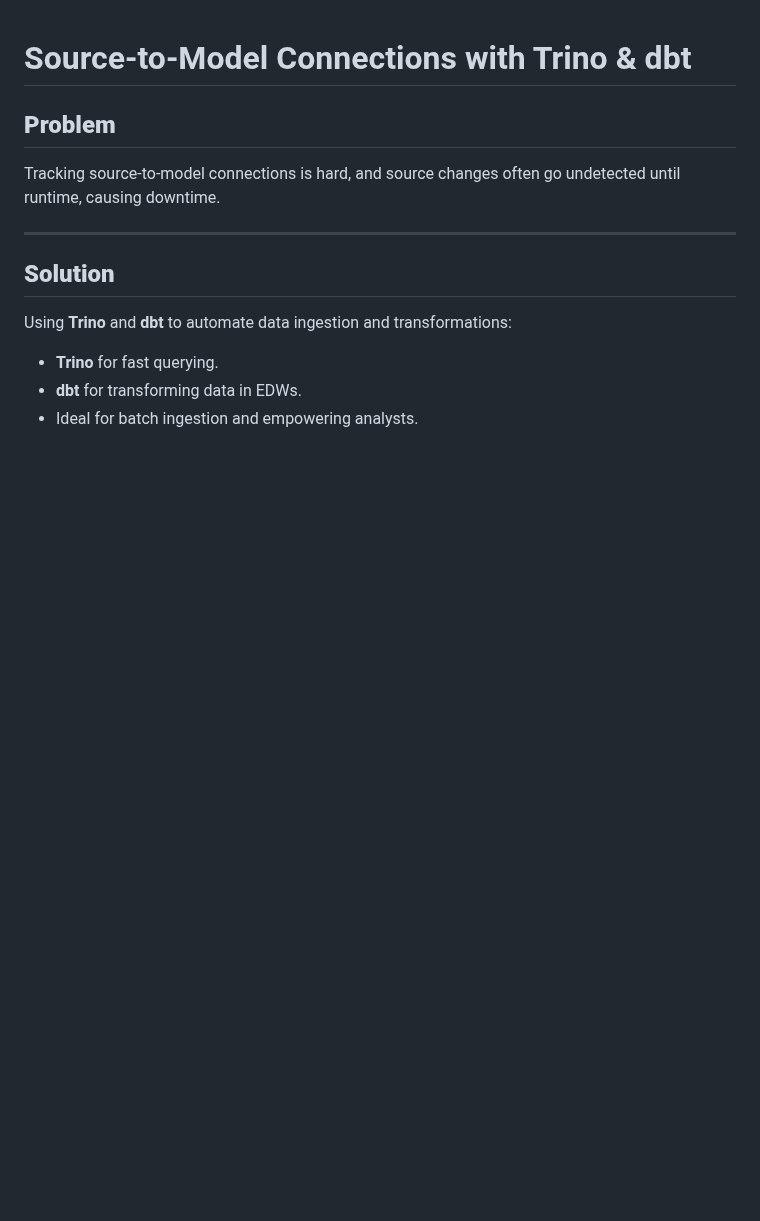
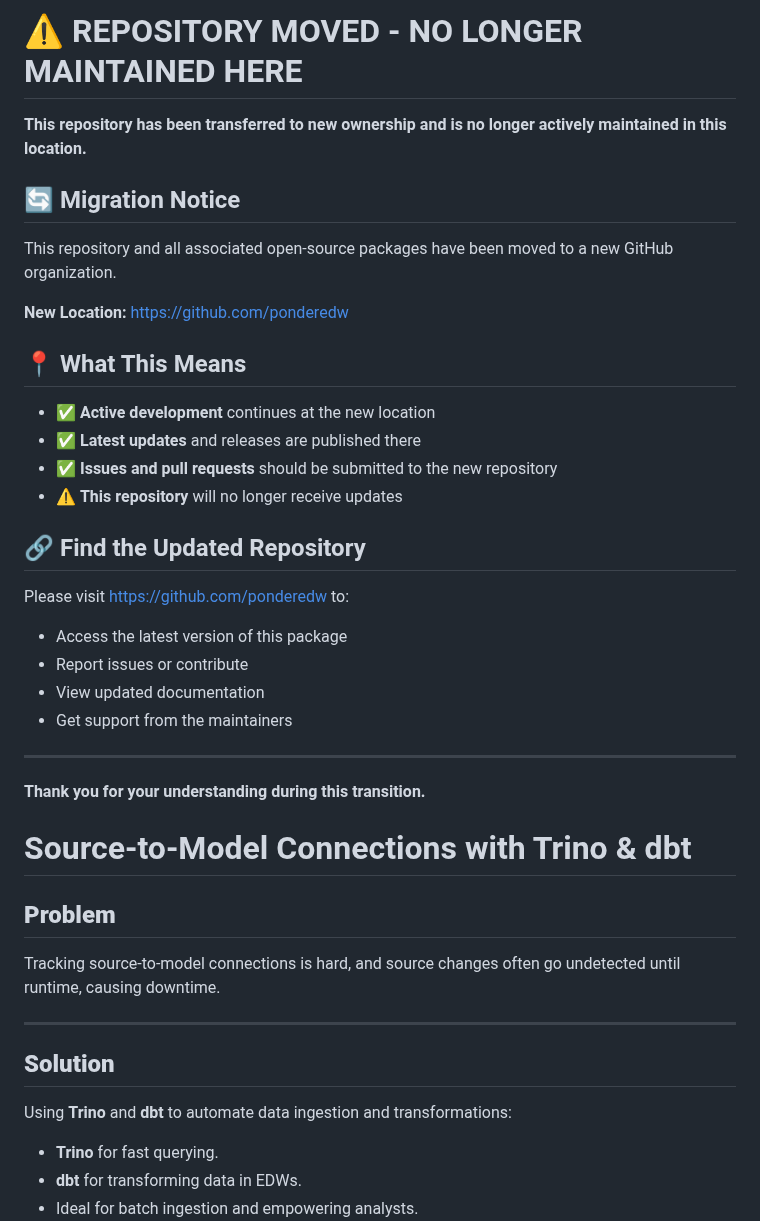
Before and after one commit to hipposys-ltd/trino-dbt-integration, a Markdown page: README.md, the part around the change. GitHub-like rendering; blank space fills up the shorter version.

Commit message:
FEAT: Migrate to Ponder

```diff
--- a/README.md
+++ b/README.md
@@ -1,3 +1,32 @@
+# ⚠️ REPOSITORY MOVED - NO LONGER MAINTAINED HERE
+
+**This repository has been transferred to new ownership and is no longer actively maintained in this location.**
+
+## 🔄 Migration Notice
+
+This repository and all associated open-source packages have been moved to a new GitHub organization.
+
+**New Location:** https://github.com/ponderedw
+
+## 📍 What This Means
+
+- ✅ **Active development** continues at the new location
+- ✅ **Latest updates** and releases are published there
+- ✅ **Issues and pull requests** should be submitted to the new repository
+- ⚠️ **This repository** will no longer receive updates
+
+## 🔗 Find the Updated Repository
+
+Please visit https://github.com/ponderedw to:
+- Access the latest version of this package
+- Report issues or contribute
+- View updated documentation
+- Get support from the maintainers
+
+---
+
+**Thank you for your understanding during this transition.**
+
 # Source-to-Model Connections with Trino & dbt
 
 ## **Problem**
```
